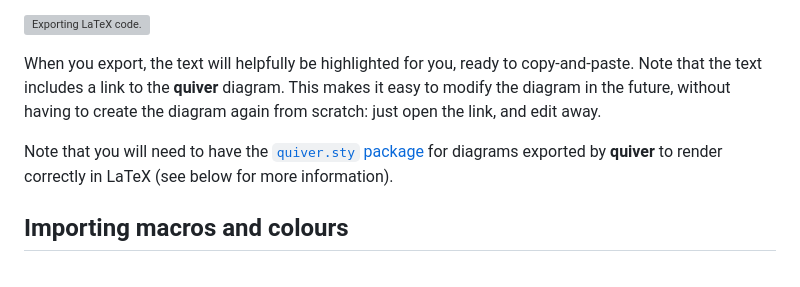
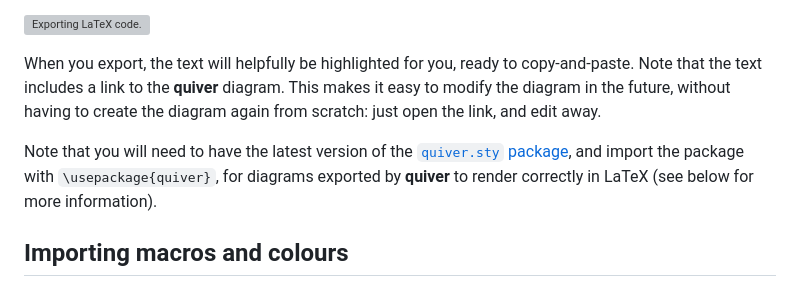
Before and after one commit to varkor/quiver, a Markdown page: tutorial.md, the part around the change. Rendered like a GitHub page; grey boxes are pictures that could not be loaded.

Commit message:
Make quiver package usage clearer in tutorial

```diff
--- a/tutorial.md
+++ b/tutorial.md
@@ -126,7 +126,7 @@ When you are done with your diagram, you are ready to export it. You have a few
 
 When you export, the text will helpfully be highlighted for you, ready to copy-and-paste. Note that the text includes a link to the **quiver** diagram. This makes it easy to modify the diagram in the future, without having to create the diagram again from scratch: just open the link, and edit away.
 
-Note that you will need to have the [`quiver.sty` package](https://raw.githubusercontent.com/varkor/quiver/master/package/quiver.sty) for diagrams exported by **quiver** to render correctly in LaTeX (see below for more information).
+Note that you will need to have the latest version of the [`quiver.sty` package](https://raw.githubusercontent.com/varkor/quiver/master/package/quiver.sty), and import the package with `\usepackage{quiver}`, for diagrams exported by **quiver** to render correctly in LaTeX (see below for more information).
 
 ## Importing macros and colours
 
```
